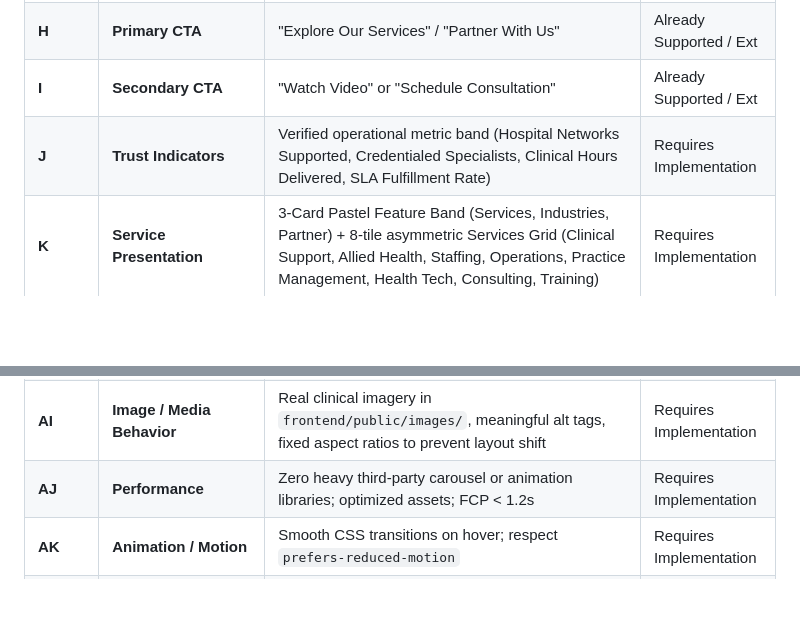
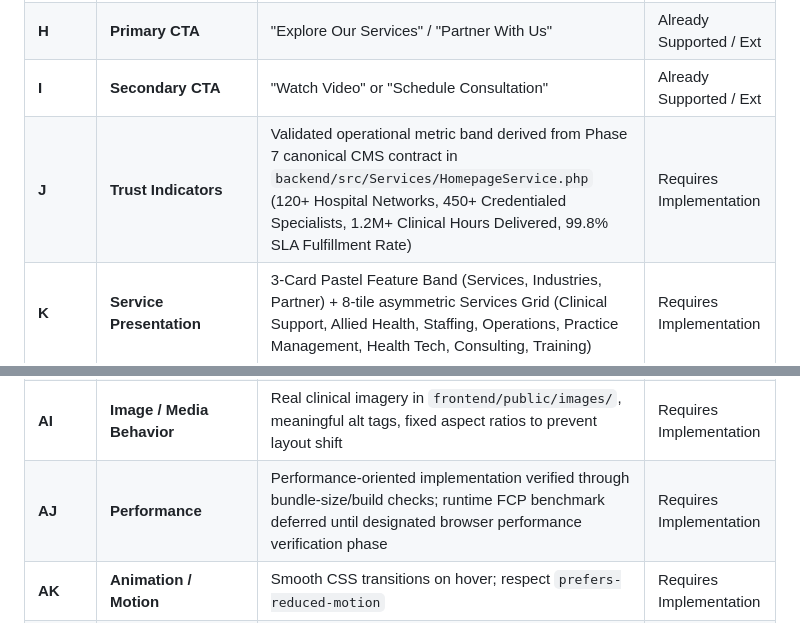
Before and after one commit to surya7989/voakhealthcare, a Markdown page: docs/phase-20/01_FULL_HOMEPAGE_PLAN.md, 2 parts joined by grey strips. GitHub-like rendering; blank space fills up the shorter version.

```diff
--- a/docs/phase-20/01_FULL_HOMEPAGE_PLAN.md
+++ b/docs/phase-20/01_FULL_HOMEPAGE_PLAN.md
@@ -50,7 +50,7 @@ Implement the canonical, responsive, accessible, API-integrated, and SEO-optimiz
 | **G** | **Hero Content Source** | Dynamic API integration with `GET /api/v1/public/homepage` with robust canonical fallback | Requires Implementation |
 | **H** | **Primary CTA** | "Explore Our Services" / "Partner With Us" | Already Supported / Ext |
 | **I** | **Secondary CTA** | "Watch Video" or "Schedule Consultation" | Already Supported / Ext |
-| **J** | **Trust Indicators** | Verified operational metric band (Hospital Networks Supported, Credentialed Specialists, Clinical Hours Delivered, SLA Fulfillment Rate) | Requires Implementation |
+| **J** | **Trust Indicators** | Validated operational metric band derived from Phase 7 canonical CMS contract in `backend/src/Services/HomepageService.php` (120+ Hospital Networks, 450+ Credentialed Specialists, 1.2M+ Clinical Hours Delivered, 99.8% SLA Fulfillment Rate) | Requires Implementation |
 | **K** | **Service Presentation** | 3-Card Pastel Feature Band (Services, Industries, Partner) + 8-tile asymmetric Services Grid (Clinical Support, Allied Health, Staffing, Operations, Practice Management, Health Tech, Consulting, Training) | Requires Implementation |
 | **L** | **Industry Presentation** | 4-card bento grid for key healthcare verticals (Hospitals, Aged Care, Community Care, Corporate Health) | Requires Implementation |
 | **M** | **Statistics / KPI Section** | Horizontal KPI band displaying validated operational metrics | Requires Implementation |
@@ -76,7 +76,7 @@ Implement the canonical, responsive, accessible, API-integrated, and SEO-optimiz
 | **AG**| **Accessibility (WCAG 2.2 AA)**| Single logical H1, landmark elements (`header`, `nav`, `main`, `footer`), 44px touch targets, visible focus rings, skip link | Requires Implementation |
 | **AH**| **Responsive Behavior** | 0px horizontal blowout across Mobile (< 768px), Tablet (768–1024px), Desktop (>= 1024px) | Requires Implementation |
 | **AI**| **Image / Media Behavior** | Real clinical imagery in `frontend/public/images/`, meaningful alt tags, fixed aspect ratios to prevent layout shift | Requires Implementation |
-| **AJ**| **Performance** | Zero heavy third-party carousel or animation libraries; optimized assets; FCP < 1.2s | Requires Implementation |
+| **AJ**| **Performance** | Performance-oriented implementation verified through bundle-size/build checks; runtime FCP benchmark deferred until designated browser performance verification phase | Requires Implementation |
 | **AK**| **Animation / Motion** | Smooth CSS transitions on hover; respect `prefers-reduced-motion` | Requires Implementation |
 | **AL**| **Testing Requirements** | Comprehensive Vitest suite testing component rendering, API integration, loading states, error fallbacks, and accessibility | Requires Implementation |
 | **AM**| **Acceptance Criteria** | 100% green tests, 0 lint errors, 0 typecheck errors, successful production build, 100% green backend regression | Target Phase |
```
Also changed, not shown: docs/phase-20/02_PHASE_20_VERIFICATION_REPORT.md (+55 -11 lines).
